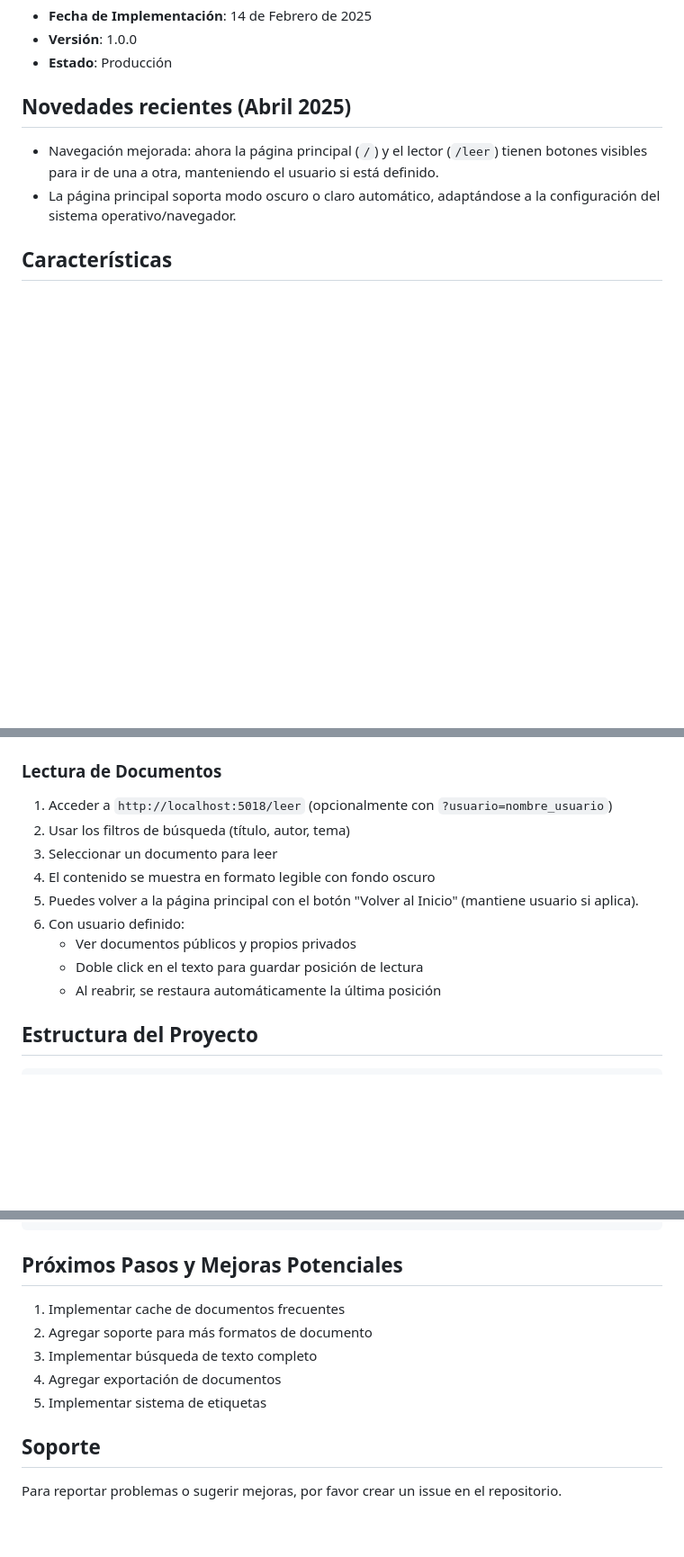
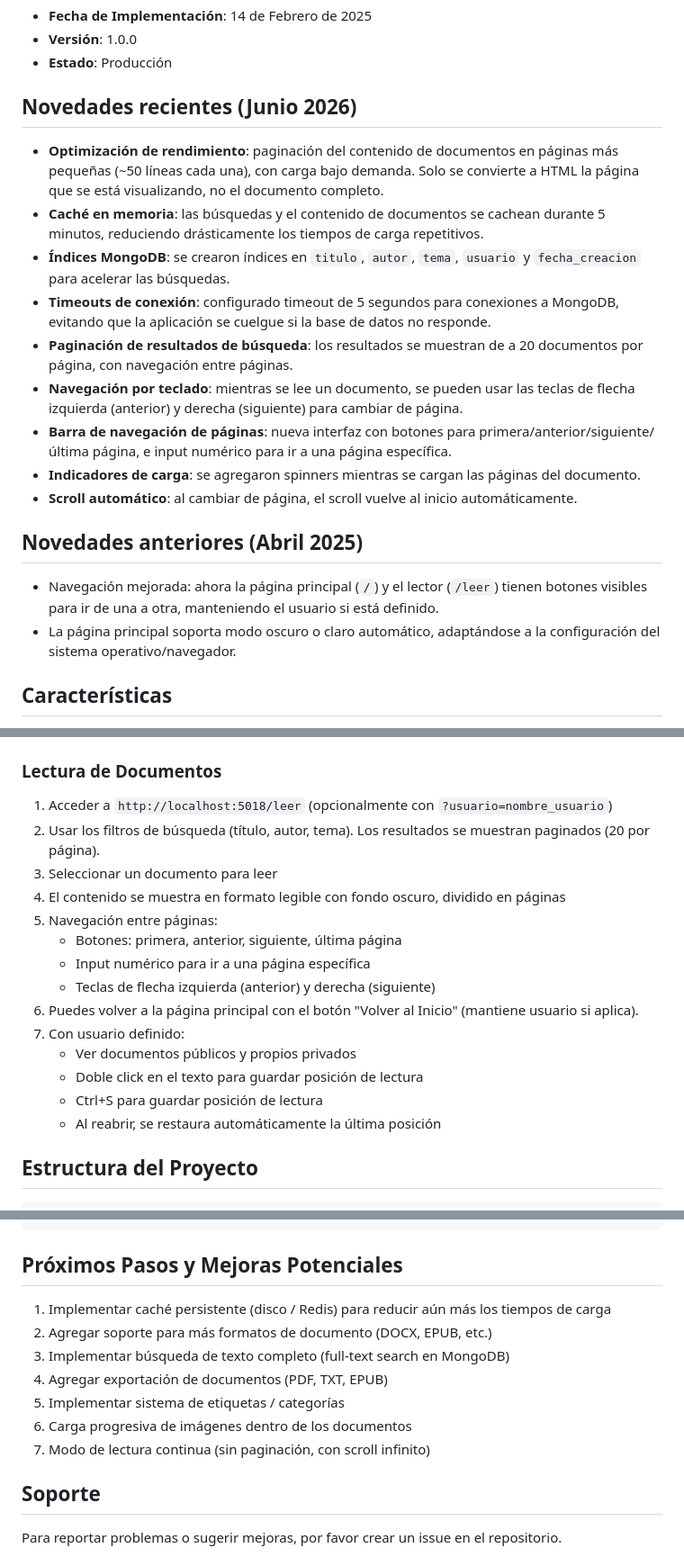
Before and after one commit to JoseLVillaronga/teccam_pdf, a Markdown page: README.md, 3 parts joined by grey strips. Shown at 90% size. GitHub-like rendering; blank space fills up the shorter version.

Commit message:
Actualizar documentación: novedades de junio 2026 (optimizaciones, paginación, navegación por teclado)

````diff
--- a/README.md
+++ b/README.md
@@ -8,7 +8,18 @@ Teccam PDF es una aplicación web que permite extraer y almacenar texto de docum
 - **Versión**: 1.0.0
 - **Estado**: Producción
 
-## Novedades recientes (Abril 2025)
+## Novedades recientes (Junio 2026)
+- **Optimización de rendimiento**: paginación del contenido de documentos en páginas más pequeñas (~50 líneas cada una), con carga bajo demanda. Solo se convierte a HTML la página que se está visualizando, no el documento completo.
+- **Caché en memoria**: las búsquedas y el contenido de documentos se cachean durante 5 minutos, reduciendo drásticamente los tiempos de carga repetitivos.
+- **Índices MongoDB**: se crearon índices en `titulo`, `autor`, `tema`, `usuario` y `fecha_creacion` para acelerar las búsquedas.
+- **Timeouts de conexión**: configurado timeout de 5 segundos para conexiones a MongoDB, evitando que la aplicación se cuelgue si la base de datos no responde.
+- **Paginación de resultados de búsqueda**: los resultados se muestran de a 20 documentos por página, con navegación entre páginas.
+- **Navegación por teclado**: mientras se lee un documento, se pueden usar las teclas de flecha izquierda (anterior) y derecha (siguiente) para cambiar de página.
+- **Barra de navegación de páginas**: nueva interfaz con botones para primera/anterior/siguiente/última página, e input numérico para ir a una página específica.
+- **Indicadores de carga**: se agregaron spinners mientras se cargan las páginas del documento.
+- **Scroll automático**: al cambiar de página, el scroll vuelve al inicio automáticamente.
+
+## Novedades anteriores (Abril 2025)
 - Navegación mejorada: ahora la página principal (`/`) y el lector (`/leer`) tienen botones visibles para ir de una a otra, manteniendo el usuario si está definido.
 - La página principal soporta modo oscuro o claro automático, adaptándose a la configuración del sistema operativo/navegador.
 
@@ -150,13 +161,18 @@ http://localhost:5018/?url=https://ejemplo.com/documento.pdf&usuario=nombre_usua
 
 ### Lectura de Documentos
 1. Acceder a `http://localhost:5018/leer` (opcionalmente con `?usuario=nombre_usuario`)
-2. Usar los filtros de búsqueda (título, autor, tema)
+2. Usar los filtros de búsqueda (título, autor, tema). Los resultados se muestran paginados (20 por página).
 3. Seleccionar un documento para leer
-4. El contenido se muestra en formato legible con fondo oscuro
-5. Puedes volver a la página principal con el botón "Volver al Inicio" (mantiene usuario si aplica).
-6. Con usuario definido:
+4. El contenido se muestra en formato legible con fondo oscuro, dividido en páginas
+5. Navegación entre páginas:
+   - Botones: primera, anterior, siguiente, última página
+   - Input numérico para ir a una página específica
+   - Teclas de flecha izquierda (anterior) y derecha (siguiente)
+6. Puedes volver a la página principal con el botón "Volver al Inicio" (mantiene usuario si aplica).
+7. Con usuario definido:
    - Ver documentos públicos y propios privados
    - Doble click en el texto para guardar posición de lectura
+   - Ctrl+S para guardar posición de lectura
    - Al reabrir, se restaura automáticamente la última posición
 
 ## Estructura del Proyecto
@@ -278,11 +299,13 @@ mongodump --db teccam_pdf
 ```
 
 ## Próximos Pasos y Mejoras Potenciales
-1. Implementar cache de documentos frecuentes
-2. Agregar soporte para más formatos de documento
-3. Implementar búsqueda de texto completo
-4. Agregar exportación de documentos
-5. Implementar sistema de etiquetas
+1. Implementar caché persistente (disco / Redis) para reducir aún más los tiempos de carga
+2. Agregar soporte para más formatos de documento (DOCX, EPUB, etc.)
+3. Implementar búsqueda de texto completo (full-text search en MongoDB)
+4. Agregar exportación de documentos (PDF, TXT, EPUB)
+5. Implementar sistema de etiquetas / categorías
+6. Carga progresiva de imágenes dentro de los documentos
+7. Modo de lectura continua (sin paginación, con scroll infinito)
 
 ## Soporte
 Para reportar problemas o sugerir mejoras, por favor crear un issue en el repositorio.
````
Also changed, not shown: other parts of README.md (+9 -4 lines).
